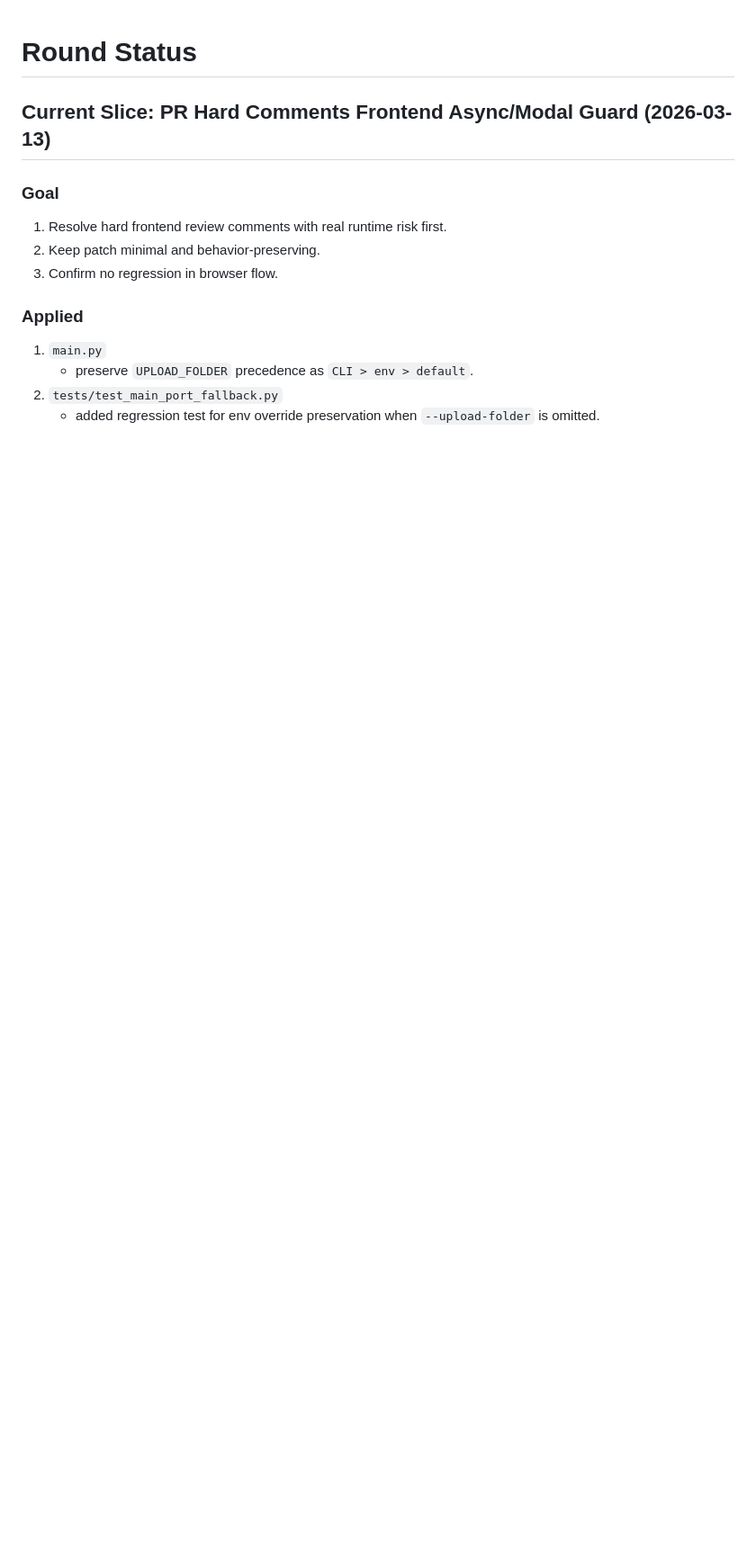
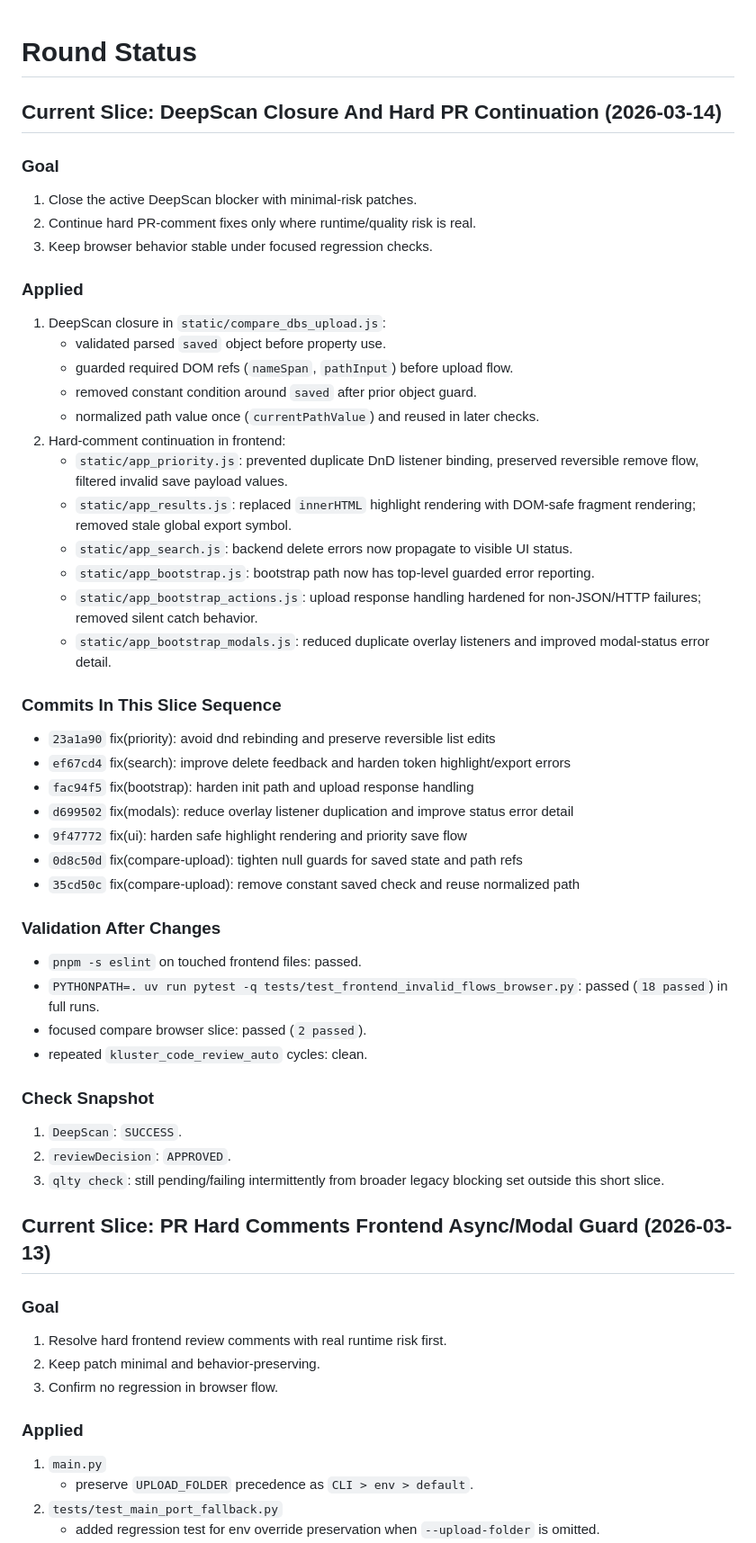
Before and after one commit to mauriciomenon/nmr5dbweb, a Markdown page: ROUND_STATUS.md, the part around the change. Shown at 90% size. GitHub-like rendering; blank space fills up the shorter version.

Commit message:
docs(control): sync round and handoff after deepscan closure

```diff
--- a/ROUND_STATUS.md
+++ b/ROUND_STATUS.md
@@ -1,4 +1,50 @@
 # Round Status
+
+## Current Slice: DeepScan Closure And Hard PR Continuation (2026-03-14)
+
+### Goal
+
+1. Close the active DeepScan blocker with minimal-risk patches.
+2. Continue hard PR-comment fixes only where runtime/quality risk is real.
+3. Keep browser behavior stable under focused regression checks.
+
+### Applied
+
+1. DeepScan closure in `static/compare_dbs_upload.js`:
+   - validated parsed `saved` object before property use.
+   - guarded required DOM refs (`nameSpan`, `pathInput`) before upload flow.
+   - removed constant condition around `saved` after prior object guard.
+   - normalized path value once (`currentPathValue`) and reused in later checks.
+2. Hard-comment continuation in frontend:
+   - `static/app_priority.js`: prevented duplicate DnD listener binding, preserved reversible remove flow, filtered invalid save payload values.
+   - `static/app_results.js`: replaced `innerHTML` highlight rendering with DOM-safe fragment rendering; removed stale global export symbol.
+   - `static/app_search.js`: backend delete errors now propagate to visible UI status.
+   - `static/app_bootstrap.js`: bootstrap path now has top-level guarded error reporting.
+   - `static/app_bootstrap_actions.js`: upload response handling hardened for non-JSON/HTTP failures; removed silent catch behavior.
+   - `static/app_bootstrap_modals.js`: reduced duplicate overlay listeners and improved modal-status error detail.
+
+### Commits In This Slice Sequence
+
+- `23a1a90` fix(priority): avoid dnd rebinding and preserve reversible list edits
+- `ef67cd4` fix(search): improve delete feedback and harden token highlight/export errors
+- `fac94f5` fix(bootstrap): harden init path and upload response handling
+- `d699502` fix(modals): reduce overlay listener duplication and improve status error detail
+- `9f47772` fix(ui): harden safe highlight rendering and priority save flow
+- `0d8c50d` fix(compare-upload): tighten null guards for saved state and path refs
+- `35cd50c` fix(compare-upload): remove constant saved check and reuse normalized path
+
+### Validation After Changes
+
+- `pnpm -s eslint` on touched frontend files: passed.
+- `PYTHONPATH=. uv run pytest -q tests/test_frontend_invalid_flows_browser.py`: passed (`18 passed`) in full runs.
+- focused compare browser slice: passed (`2 passed`).
+- repeated `kluster_code_review_auto` cycles: clean.
+
+### Check Snapshot
+
+1. `DeepScan`: `SUCCESS`.
+2. `reviewDecision`: `APPROVED`.
+3. `qlty check`: still pending/failing intermittently from broader legacy blocking set outside this short slice.
 
 ## Current Slice: PR Hard Comments Frontend Async/Modal Guard (2026-03-13)
 
```
Also changed, not shown: HANDOFF.md (+10 -1 lines).
